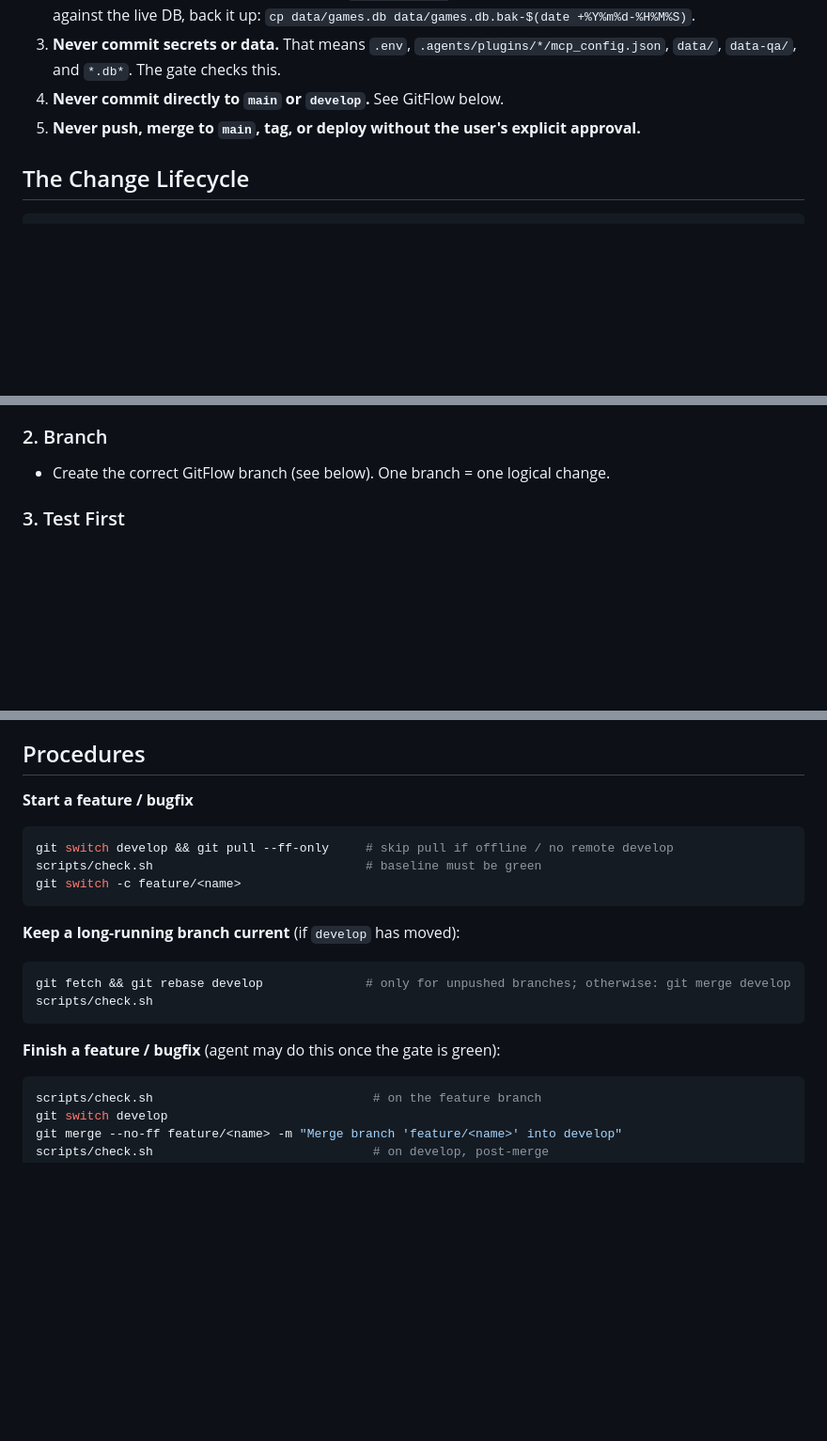
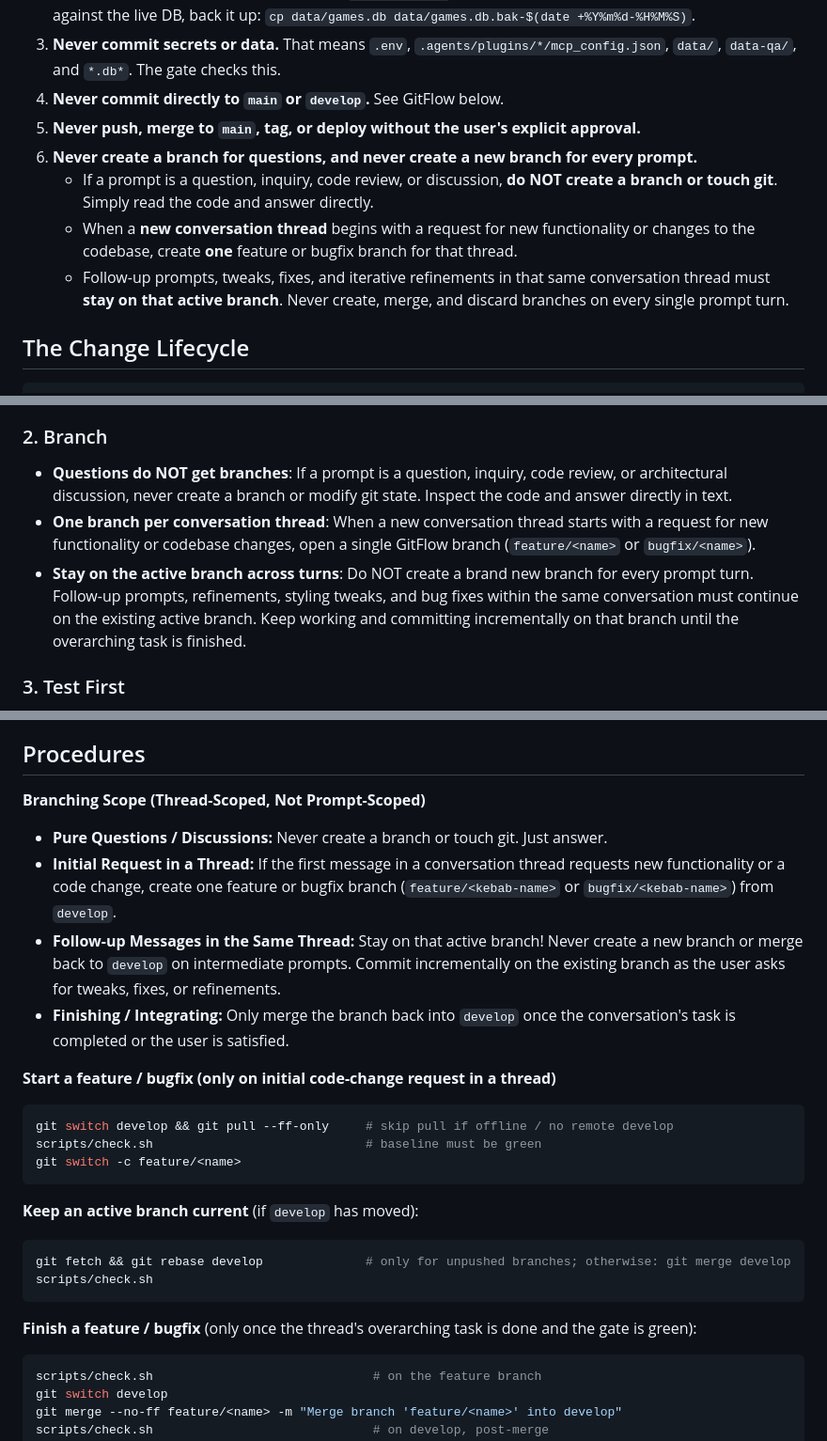
Before and after one commit to ccjacobs94/Vertex-gameplay-db, a Markdown page: AGENTS.md, 3 parts joined by grey strips. Shown at 94% size. GitHub-like rendering; blank space fills up the shorter version.

Commit message:
docs(agents): restrict branching to initial code-change requests per thread
Clarify that pure questions and inquiries never get a branch. Scope feature/bugfix branches to conversation threads rather than individual prompts, and require agents to stay on the active branch across iterative prompt turns in a thread until the overarching task is complete.

````diff
--- a/AGENTS.md
+++ b/AGENTS.md
@@ -55,6 +55,10 @@ Every change, whether feature, fix, or refactor, follows this model. It's built
 3. **Never commit secrets or data.** That means `.env`, `.agents/plugins/*/mcp_config.json`, `data/`, `data-qa/`, and `*.db*`. The gate checks this.
 4. **Never commit directly to `main` or `develop`.** See GitFlow below.
 5. **Never push, merge to `main`, tag, or deploy without the user's explicit approval.**
+6. **Never create a branch for questions, and never create a new branch for every prompt.**
+   - If a prompt is a question, inquiry, code review, or discussion, **do NOT create a branch or touch git**. Simply read the code and answer directly.
+   - When a **new conversation thread** begins with a request for new functionality or changes to the codebase, create **one** feature or bugfix branch for that thread.
+   - Follow-up prompts, tweaks, fixes, and iterative refinements in that same conversation thread must **stay on that active branch**. Never create, merge, and discard branches on every single prompt turn.
 
 ## The Change Lifecycle
 
@@ -70,7 +74,9 @@ Every change, whether feature, fix, or refactor, follows this model. It's built
 - Start from a clean tree (`git status` is empty) and run `scripts/check.sh` on the base branch **before** changing anything. If the baseline is already red, stop and report it. Don't build on a broken base, and don't "fix" unrelated failures inside a feature branch.
 
 ### 2. Branch
-- Create the correct GitFlow branch (see below). One branch = one logical change.
+- **Questions do NOT get branches**: If a prompt is a question, inquiry, code review, or architectural discussion, never create a branch or modify git state. Inspect the code and answer directly in text.
+- **One branch per conversation thread**: When a new conversation thread starts with a request for new functionality or codebase changes, open a single GitFlow branch (`feature/<name>` or `bugfix/<name>`).
+- **Stay on the active branch across turns**: Do NOT create a brand new branch for every prompt turn. Follow-up prompts, refinements, styling tweaks, and bug fixes within the same conversation must continue on the existing active branch. Keep working and committing incrementally on that branch until the overarching task is finished.
 
 ### 3. Test First
 - **Bug fix:** first write a test that reproduces the bug and **fails**, then fix it. Add a comment naming the bug or date (see the Portal 2 example in `tests/test_taxonomy.py`).
@@ -152,20 +159,26 @@ Versioning follows [SemVer](https://semver.org/) with annotated tags `vX.Y.Z` on
 
 ## Procedures
 
-**Start a feature / bugfix**
+**Branching Scope (Thread-Scoped, Not Prompt-Scoped)**
+- **Pure Questions / Discussions:** Never create a branch or touch git. Just answer.
+- **Initial Request in a Thread:** If the first message in a conversation thread requests new functionality or a code change, create one feature or bugfix branch (`feature/<kebab-name>` or `bugfix/<kebab-name>`) from `develop`.
+- **Follow-up Messages in the Same Thread:** Stay on that active branch! Never create a new branch or merge back to `develop` on intermediate prompts. Commit incrementally on the existing branch as the user asks for tweaks, fixes, or refinements.
+- **Finishing / Integrating:** Only merge the branch back into `develop` once the conversation's task is completed or the user is satisfied.
+
+**Start a feature / bugfix (only on initial code-change request in a thread)**
 ```bash
 git switch develop && git pull --ff-only     # skip pull if offline / no remote develop
 scripts/check.sh                             # baseline must be green
 git switch -c feature/<name>
 ```
 
-**Keep a long-running branch current** (if `develop` has moved):
+**Keep an active branch current** (if `develop` has moved):
 ```bash
 git fetch && git rebase develop              # only for unpushed branches; otherwise: git merge develop
 scripts/check.sh
 ```
 
-**Finish a feature / bugfix** (agent may do this once the gate is green):
+**Finish a feature / bugfix** (only once the thread's overarching task is done and the gate is green):
 ```bash
 scripts/check.sh                              # on the feature branch
 git switch develop
````
Also changed, not shown: other parts of AGENTS.md (+2 -1 lines).
